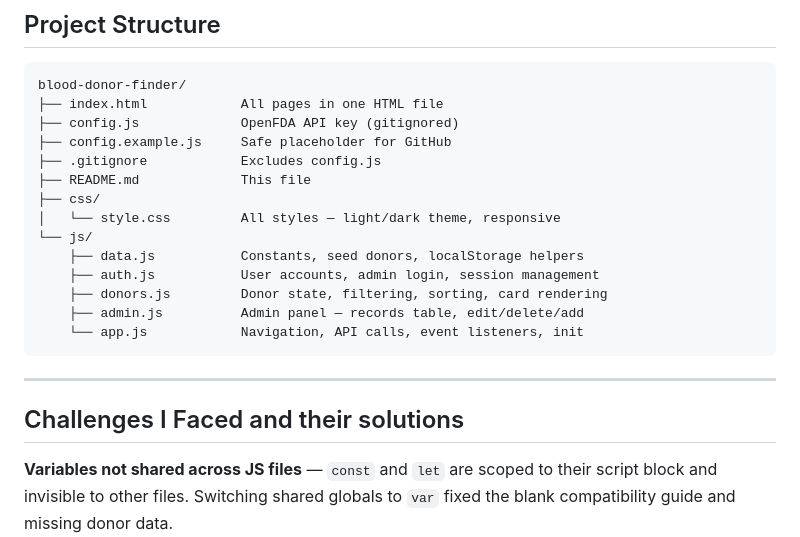
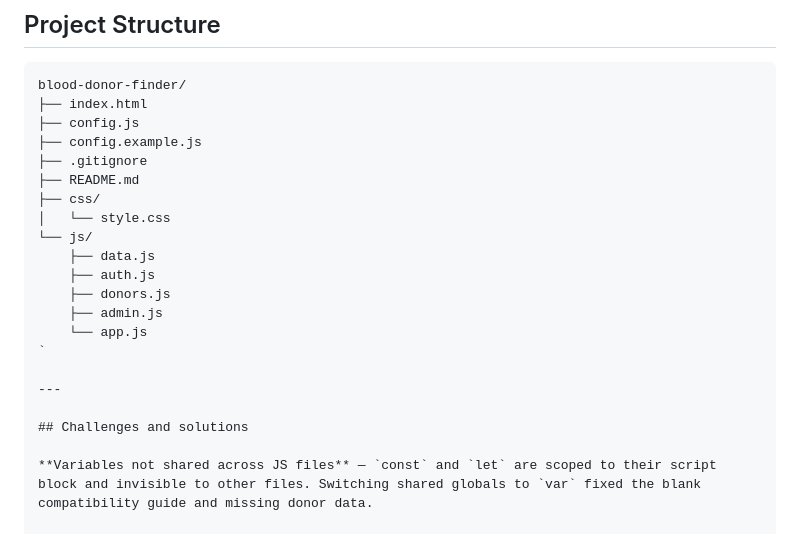
Before and after one commit to Monique-creator/blood-donor-finder, a Markdown page: README.md, the part around one of its changes. Rendered like a GitHub page.

````diff
--- a/README.md
+++ b/README.md
@@ -163,24 +163,24 @@ Output alternates between `7030-web-01` and `7030-web-02` confirming round-robin
 
 ```
 blood-donor-finder/
-├── index.html            All pages in one HTML file
-├── config.js             OpenFDA API key (gitignored)
-├── config.example.js     Safe placeholder for GitHub
-├── .gitignore            Excludes config.js
-├── README.md             This file
+├── index.html
+├── config.js
+├── config.example.js
+├── .gitignore
+├── README.md
 ├── css/
-│   └── style.css         All styles — light/dark theme, responsive
+│   └── style.css
 └── js/
-    ├── data.js           Constants, seed donors, localStorage helpers
-    ├── auth.js           User accounts, admin login, session management
-    ├── donors.js         Donor state, filtering, sorting, card rendering
-    ├── admin.js          Admin panel — records table, edit/delete/add
-    └── app.js            Navigation, API calls, event listeners, init
-```
+    ├── data.js
+    ├── auth.js
+    ├── donors.js
+    ├── admin.js
+    └── app.js
+`
 
 ---
 
-## Challenges I Faced and their solutions
+## Challenges and solutions
 
 **Variables not shared across JS files** — `const` and `let` are scoped to their script block and invisible to other files. Switching shared globals to `var` fixed the blank compatibility guide and missing donor data.
 
````
Also changed, not shown: other parts of README.md (+2 -2 lines).
